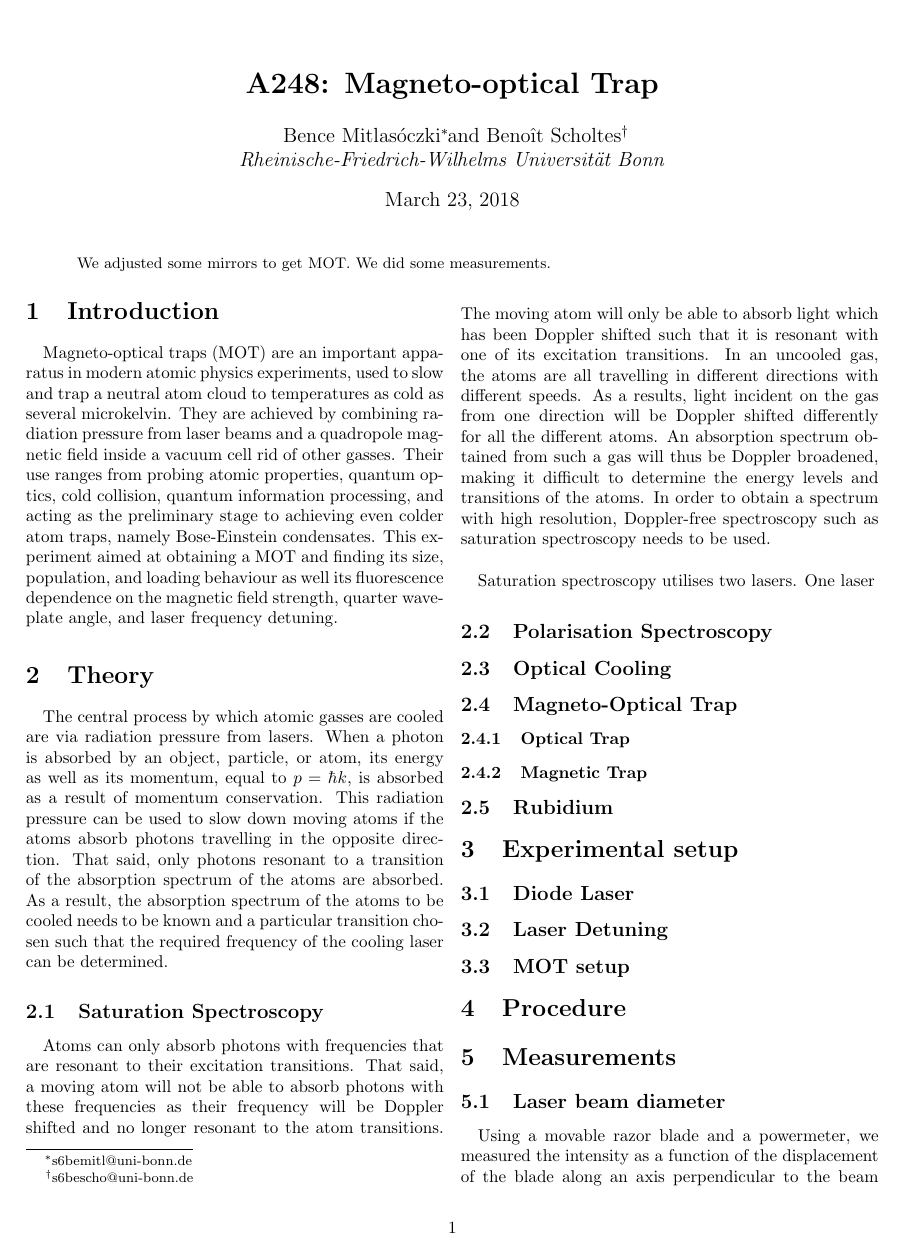
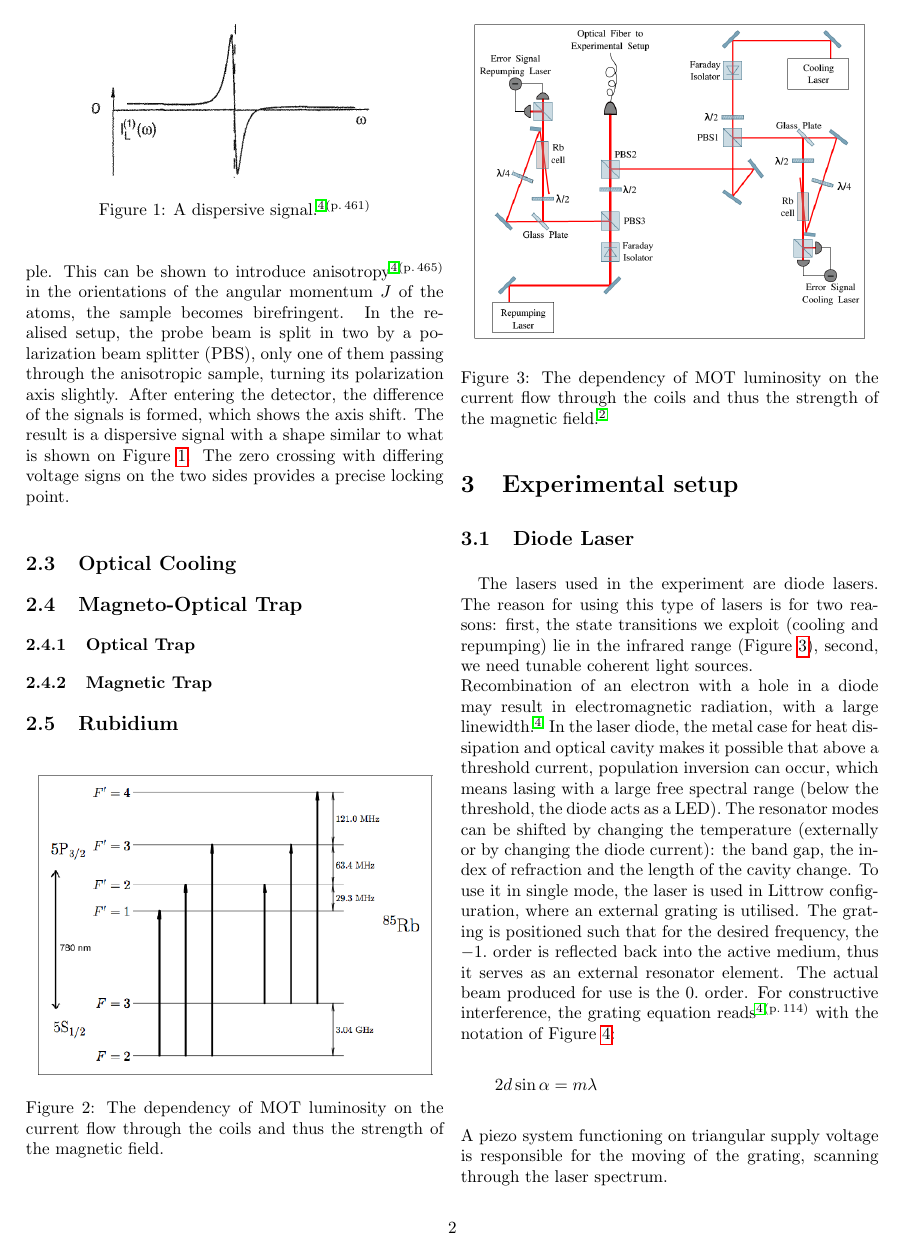
Before and after one commit to mitlabence/Lab18, a LaTeX paper (A248/a248.tex): page 1 of 4 before the commit and page 2 of 5 after it. Compiled offline with pdfLaTeX.

Commit message:
Some work on Spectroscopy and Laser parts

```diff
--- a/A248/a248.tex
+++ b/A248/a248.tex
@@ -44,12 +49,15 @@ The central process by which atomic gasses are cooled are via radiation pressure
 
-\subsection{Saturation Spectroscopy}
-Atoms can only absorb photons with frequencies that are resonant to their excitation transitions. That said, a moving atom will not be able to absorb photons with these frequencies as their frequency will be Doppler shifted and no longer resonant to the atom transitions. The moving atom will only be able to absorb light which has been Doppler shifted such that it is resonant with one of its excitation transitions. In an uncooled gas, the atoms are all travelling in different directions with different speeds. As a results, light incident on the gas from one direction will be Doppler shifted differently for all the different atoms. An absorption spectrum obtained from such a gas will thus be Doppler broadened, making it difficult to determine the energy levels and transitions of the atoms. In order to obtain a spectrum with high resolution, Doppler-free spectroscopy such as saturation spectroscopy needs to be used. \\
-
-\par Saturation spectroscopy utilises two lasers. One laser
-
-
-\subsection{Polarisation Spectroscopy}
-
+\subsection{Polarisation Spectroscopy}%Laser Spectroscopy p. 464 (485)
+Polarization spectroscopy is based on saturation spectroscopy. The pump beam is circularly polarized by passing through a quarter waveplate before entering the sample. This can be shown to introduce anisotropy\cite{demtroder}$^{(\text{p.}\,465)}$ in the orientations of the angular momentum $J$ of the atoms, the sample becomes birefringent.
+In the realised setup, the probe beam is split in two by a polarization beam splitter (PBS),
+%TODO is PBS mentioned before?
+only one of them passing through the anisotropic sample, turning its polarization axis slightly. After entering the detector, the difference of the signals is formed, which shows the axis shift. The result is a dispersive signal with a shape similar to what is shown on Figure \ref{fig:Dispersive}. The zero crossing with differing voltage signs on the two sides provides a precise locking point.
+\begin{figure}
+\centering
+\includegraphics[scale=0.3]{Images/Dispersive.png}
+\caption{A dispersive signal.\cite{demtroder}$^{(\text{p.}\,461)}$}
+\label{fig:Dispersive}
+\end{figure}
 \subsection{Optical Cooling}
 
 \subsection{Magneto-Optical Trap}
@@ -77,7 +85,13 @@ Atoms can only absorb photons with frequencies that are resonant to their excita
 \begin{figure} [!h]
 	\centering
 	\insertFigure{Images/Laser.png}
-	\caption{The dependency of MOT luminosity on the current flow through the coils and thus the strength of the magnetic field.}
+	\caption{The dependency of MOT luminosity on the current flow through the coils and thus the strength of the magnetic field.\cite{manual}}
 	\label{fig:Laser}
 \end{figure}
 \subsection{Diode Laser}
+The lasers used in the experiment are diode lasers. The reason for using this type of lasers is for two reasons: first, the state transitions we exploit (cooling and repumping) lie in the infrared range (Figure \ref{fig:Laser}), second, we need tunable coherent light sources.\\
+Recombination of an electron with a hole in a diode may result in electromagnetic radiation, with a large linewidth.\cite{demtroder} In the laser diode, the metal case for heat dissipation and optical cavity makes it possible that above a threshold current, population inversion can occur, which means lasing with a large free spectral range (below the threshold, the diode acts as a LED). The resonator modes can be shifted by changing the temperature (externally or by changing the diode current): the band gap, the index of refraction and the length of the cavity change. To use it in single mode, the laser is used in Littrow configuration, where an external grating is utilised. The grating is positioned such that for the desired frequency, the $-1.$ order is reflected back into the active medium, thus it serves as an external resonator element. The actual beam produced for use is the $0.$ order. For constructive interference, the grating equation reads\cite{demtroder}$^{(\text{p.}\, 114)}$ with the notation of Figure \ref{fig:Grating}:
+\begin{equation}
+2 d \sin \alpha = m \lambda\nonumber
+\end{equation}
+A piezo system functioning on triangular supply voltage is responsible for the moving of the grating, scanning through the laser spectrum.
@@ -84,3 +102,5 @@ Atoms can only absorb photons with frequencies that are resonant to their excita
+	\label{fig:Grating}
+\end{figure}
 \begin{figure} [!h]
 	\centering
 	\insertFigure{Images/Diode.png}
```
Also changed, not shown: A248/Images/Dispersive.png (added), A248/Images/Grating.png (added), A248/a248.tex (20 more changed lines), 2 other files.
